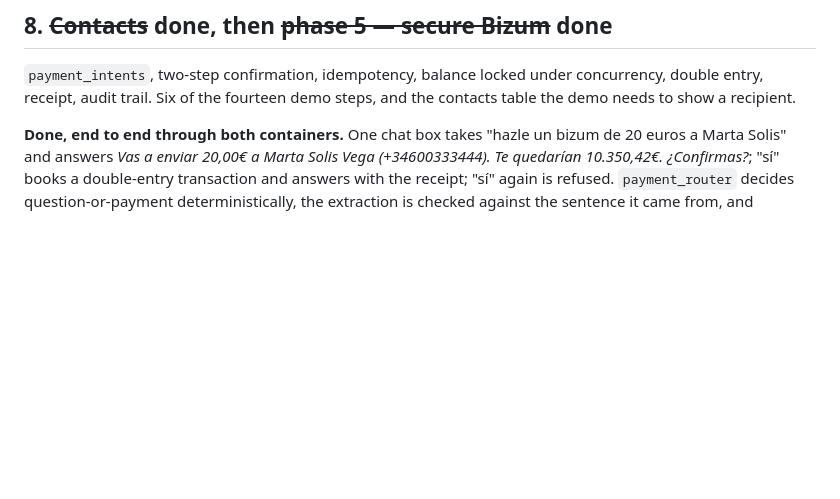
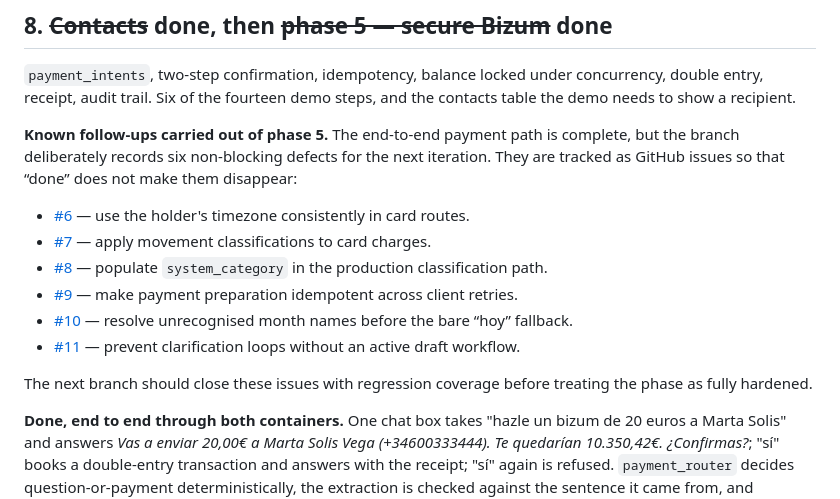
Before and after one commit to adrianoggm/FinGuard, a Markdown page: docs/next.md, the part around the change. GitHub-like rendering; blank space fills up the shorter version.

Commit message:
docs: track phase 5 follow-ups

```diff
--- a/docs/next.md
+++ b/docs/next.md
@@ -221,6 +221,26 @@ payment", so it is not an extra — it is that phase's first requirement, arrivi
 double entry, receipt, audit trail. Six of the fourteen demo steps, and the contacts table
 the demo needs to show a recipient.
 
+**Known follow-ups carried out of phase 5.** The end-to-end payment path is complete, but the
+branch deliberately records six non-blocking defects for the next iteration. They are tracked as
+GitHub issues so that “done” does not make them disappear:
+
+- [#6](https://github.com/adrianoggm/FinGuard/issues/6) — use the holder's timezone consistently
+  in card routes.
+- [#7](https://github.com/adrianoggm/FinGuard/issues/7) — apply movement classifications to card
+  charges.
+- [#8](https://github.com/adrianoggm/FinGuard/issues/8) — populate `system_category` in the
+  production classification path.
+- [#9](https://github.com/adrianoggm/FinGuard/issues/9) — make payment preparation idempotent
+  across client retries.
+- [#10](https://github.com/adrianoggm/FinGuard/issues/10) — resolve unrecognised month names
+  before the bare “hoy” fallback.
+- [#11](https://github.com/adrianoggm/FinGuard/issues/11) — prevent clarification loops without
+  an active draft workflow.
+
+The next branch should close these issues with regression coverage before treating the phase as
+fully hardened.
+
 **Done, end to end through both containers.** One chat box takes "hazle un bizum de 20 euros a
 Marta Solis" and answers *Vas a enviar 20,00€ a Marta Solis Vega (+34600333444). Te quedarían
 10.350,42€. ¿Confirmas?*; "sí" books a double-entry transaction and answers with the receipt;
```
